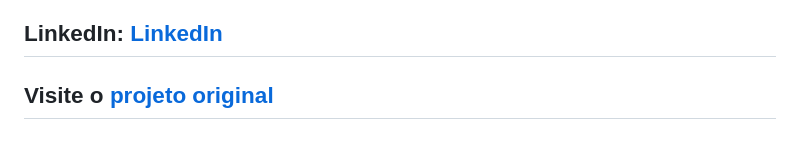
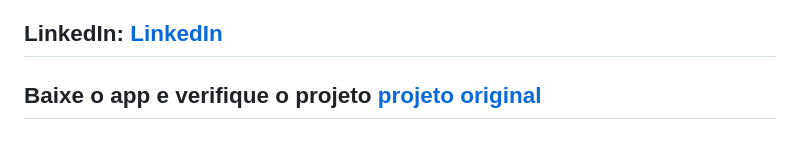
Before and after one commit to David-Cavalcante/AppDesktop, a Markdown page: README.md, the part around the change. Drawn GitHub-style.

```diff
--- a/README.md
+++ b/README.md
@@ -80,4 +80,4 @@ Desenvolvedor: David Cavalcante
 
 ## LinkedIn: [LinkedIn](https://www.linkedin.com/in/davidcavalcante)
 
-## Visite o [projeto original](https://david-cavalcante.github.io/AppDesktop/)
+## Baixe o app e verifique o projeto [projeto original](https://david-cavalcante.github.io/AppDesktop/)
```
